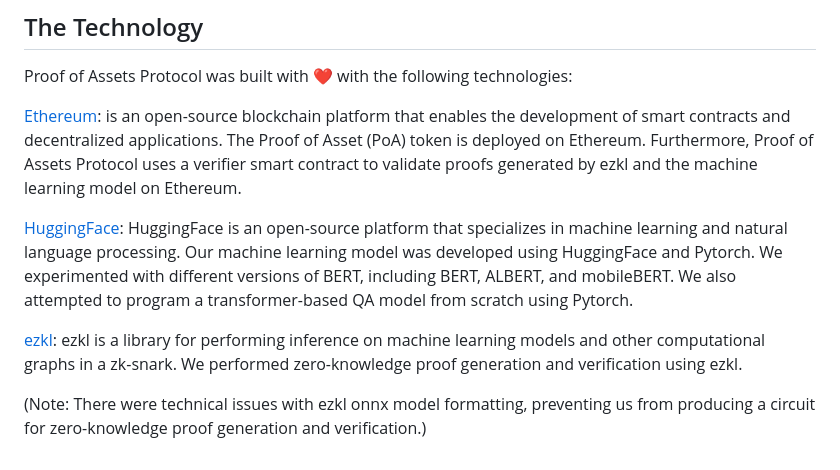
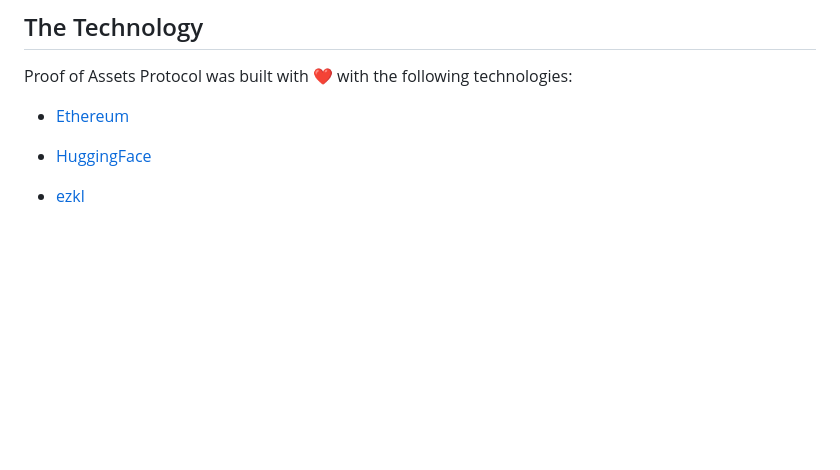
Before and after one commit to sabrinahirani/proof-of-assets-protocol, a Markdown page: README.md, the part around the change. Drawn GitHub-style; blank space fills up the shorter version.

```diff
--- a/README.md
+++ b/README.md
@@ -52,10 +52,8 @@ Proof of Asset PoA tokens have a wide range of use cases, including:
 
 Proof of Assets Protocol was built with ❤️ with the following technologies:
 
-[Ethereum](https://ethereum.org/en/): is an open-source blockchain platform that enables the development of smart contracts and decentralized applications. The Proof of Asset (PoA) token is deployed on Ethereum. Furthermore, Proof of Assets Protocol uses a verifier smart contract to validate proofs generated by ezkl and the machine learning model on Ethereum.
+* [Ethereum](https://ethereum.org/en/)
 
-[HuggingFace](https://huggingface.co/): HuggingFace is an open-source platform that specializes in machine learning and natural language processing. Our machine learning model was developed using HuggingFace and Pytorch. We experimented with different versions of BERT, including BERT, ALBERT, and mobileBERT. We also attempted to program a transformer-based QA model from scratch using Pytorch.
+* [HuggingFace](https://huggingface.co/)
 
-[ezkl](https://docs.ezkl.xyz/): ezkl is a library for performing inference on machine learning models and other computational graphs in a zk-snark. We performed zero-knowledge proof generation and verification using ezkl.
-
-(Note: There were technical issues with ezkl onnx model formatting, preventing us from producing a circuit for zero-knowledge proof generation and verification.)
+* [ezkl](https://docs.ezkl.xyz/)
```
